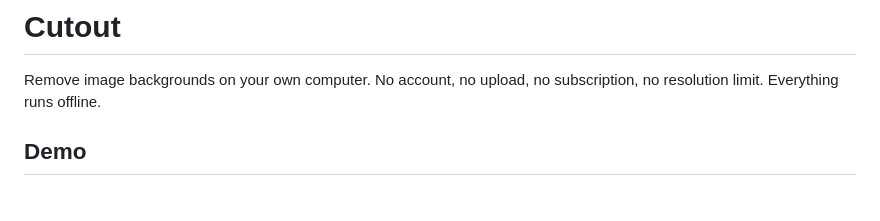
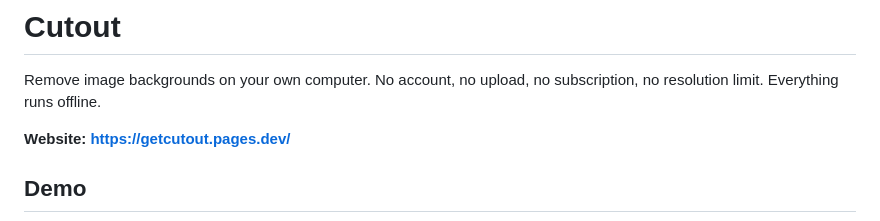
Before and after one commit to gserect-gif/cutout-app, a Markdown page: README.md, the part around the change. Drawn GitHub-style; blank space fills up the shorter version.

Commit message:
Add website link to README

```diff
--- a/README.md
+++ b/README.md
@@ -2,6 +2,8 @@
 
 Remove image backgrounds on your own computer. No account, no upload, no
 subscription, no resolution limit. Everything runs offline.
+
+**Website: https://getcutout.pages.dev/**
 
 ## Demo
 
```
